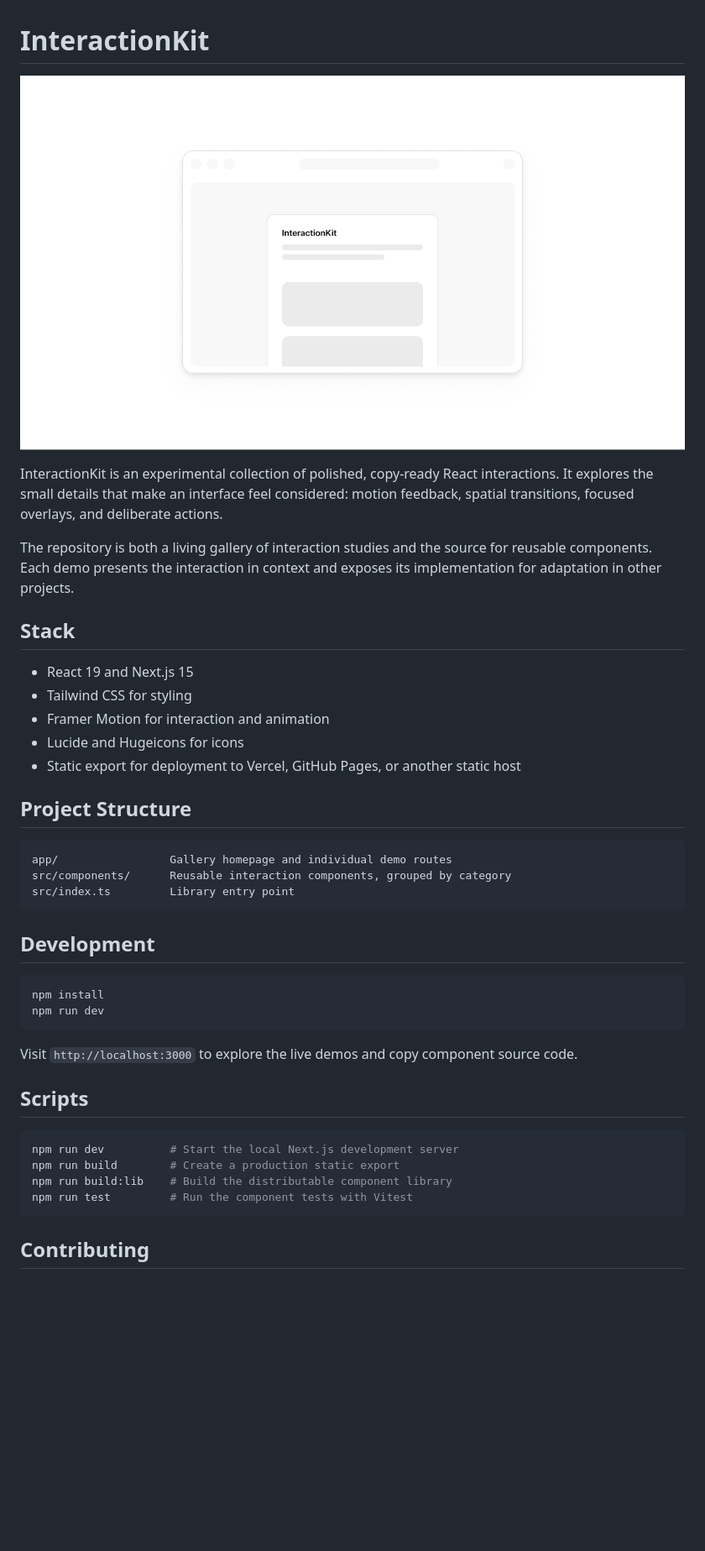
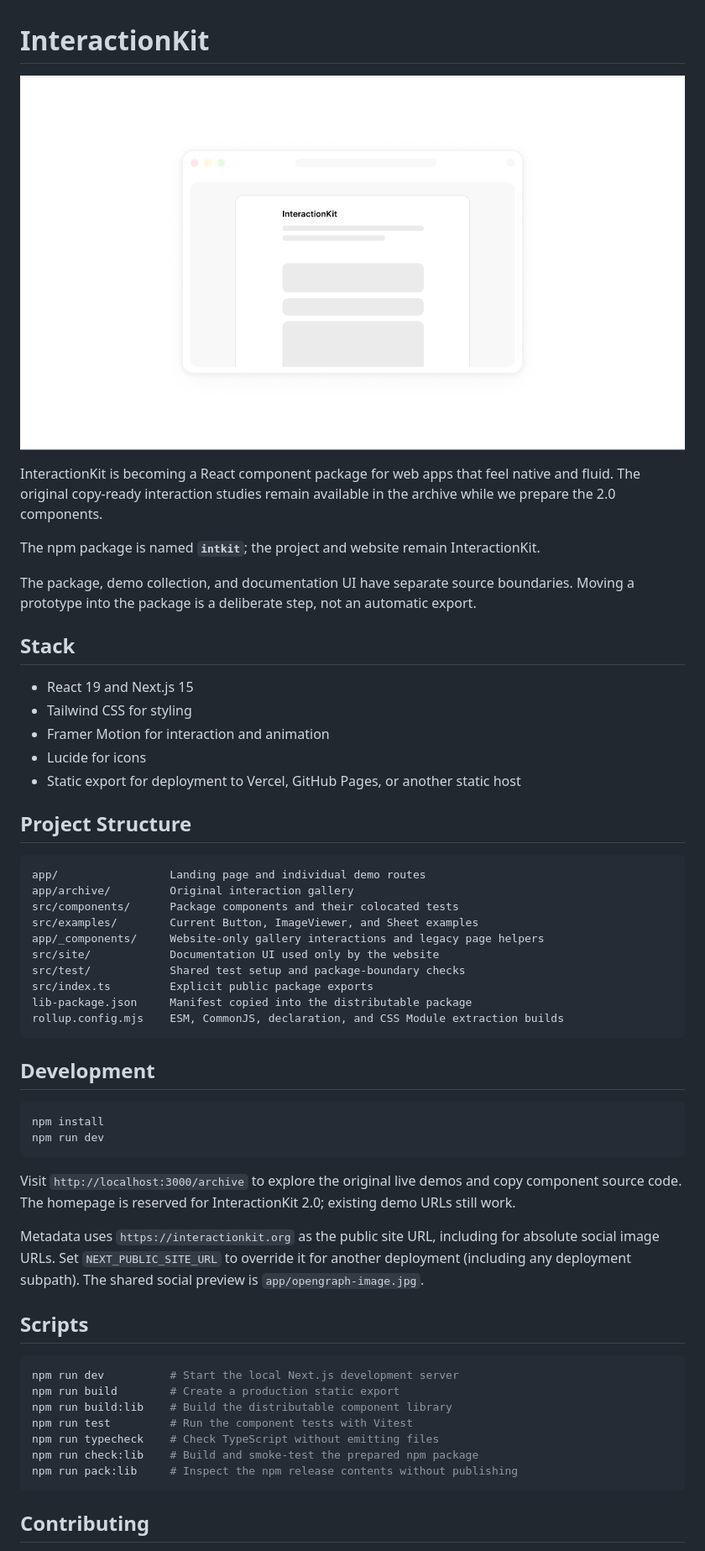
Before and after one commit to armondschneider/interactionkit, a Markdown page: README.md, the part around one of its changes. Shown at 84% size. Drawn GitHub-style; pictures changed too: .github/readme.png; blank space fills up the shorter version.

Commit message:
docs: document package usage and contribution workflow

````diff
--- a/README.md
+++ b/README.md
@@ -1,25 +1,34 @@
 # InteractionKit
 
-![InteractionKit preview](.github/readme.png)
+![InteractionKit preview](https://raw.githubusercontent.com/armondschneider/interactionkit/main/.github/readme.png?v=4e4daea24554)
 
-InteractionKit is an experimental collection of polished, copy-ready React interactions. It explores the small details that make an interface feel considered: motion feedback, spatial transitions, focused overlays, and deliberate actions.
+InteractionKit is becoming a React component package for web apps that feel native and fluid. The original copy-ready interaction studies remain available in the archive while we prepare the 2.0 components.
 
-The repository is both a living gallery of interaction studies and the source for reusable components. Each demo presents the interaction in context and exposes its implementation for adaptation in other projects.
+The npm package is named **`intkit`**; the project and website remain InteractionKit.
+
+The package, demo collection, and documentation UI have separate source boundaries. Moving a prototype into the package is a deliberate step, not an automatic export.
 
 ## Stack
 
 - React 19 and Next.js 15
 - Tailwind CSS for styling
 - Framer Motion for interaction and animation
-- Lucide and Hugeicons for icons
+- Lucide for icons
 - Static export for deployment to Vercel, GitHub Pages, or another static host
 
 ## Project Structure
 
 ```text
-app/                 Gallery homepage and individual demo routes
-src/components/      Reusable interaction components, grouped by category
-src/index.ts         Library entry point
+app/                 Landing page and individual demo routes
+app/archive/         Original interaction gallery
+src/components/      Package components and their colocated tests
+src/examples/        Current Button, ImageViewer, and Sheet examples
+app/_components/     Website-only gallery interactions and legacy page helpers
+src/site/            Documentation UI used only by the website
+src/test/            Shared test setup and package-boundary checks
+src/index.ts         Explicit public package exports
+lib-package.json     Manifest copied into the distributable package
+rollup.config.mjs    ESM, CommonJS, declaration, and CSS Module extraction builds
 ```
 
 ## Development
@@ -29,7 +38,9 @@ npm install
 npm run dev
 ```
 
-Visit `http://localhost:3000` to explore the live demos and copy component source code.
+Visit `http://localhost:3000/archive` to explore the original live demos and copy component source code. The homepage is reserved for InteractionKit 2.0; existing demo URLs still work.
+
+Metadata uses `https://interactionkit.org` as the public site URL, including for absolute social image URLs. Set `NEXT_PUBLIC_SITE_URL` to override it for another deployment (including any deployment subpath). The shared social preview is `app/opengraph-image.jpg`.
 
 ## Scripts
 
@@ -38,6 +49,9 @@ npm run dev          # Start the local Next.js development server
 npm run build        # Create a production static export
 npm run build:lib    # Build the distributable component library
 npm run test         # Run the component tests with Vitest
+npm run typecheck    # Check TypeScript without emitting files
+npm run check:lib    # Build and smoke-test the prepared npm package
+npm run pack:lib     # Inspect the npm release contents without publishing
 ```
 
 ## Contributing
````
Also changed, not shown: other parts of README.md (+45 -1 lines), COMMIT.md (added, +94 -0 lines).
